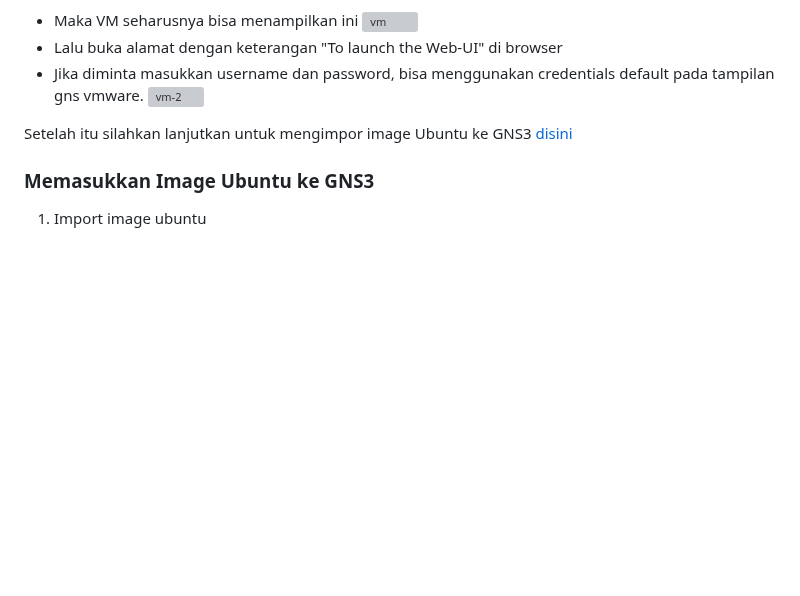
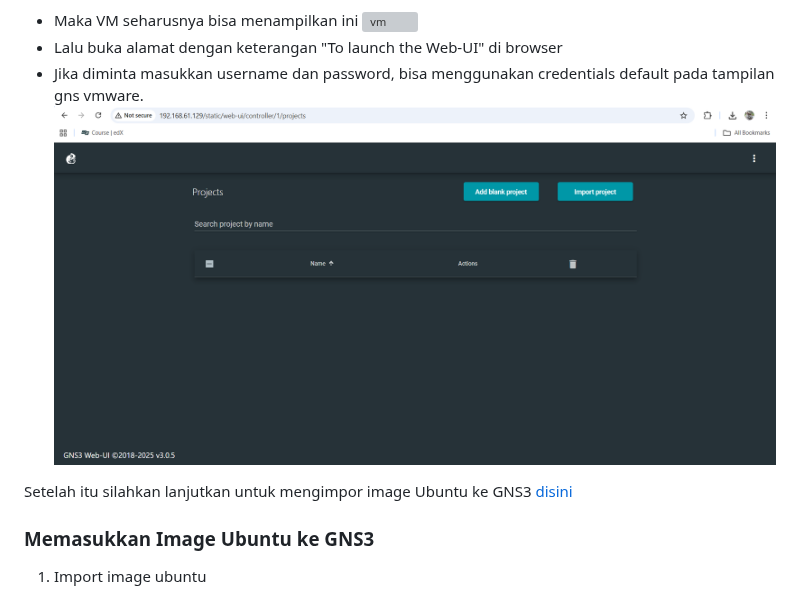
Before and after one commit to arsitektur-jaringan-komputer/Modul-Jarkom, a Markdown page: Modul-GNS3/README.md, the part around the change. Drawn GitHub-style; pictures changed too: Modul-GNS3/images/2025/vmware-gnswebinterface.png (added); blank space fills up the shorter version; grey boxes are pictures that could not be loaded.

```diff
--- a/Modul-GNS3/README.md
+++ b/Modul-GNS3/README.md
@@ -114,7 +114,7 @@ Setelah itu silahkan lanjutkan untuk mengimpor image Ubuntu ke GNS3 [disini](#me
   ![vm](images/2025/vmware-gnsstart.png)
 - Lalu buka alamat dengan keterangan "To launch the Web-UI" di browser
 - Jika diminta masukkan username dan password, bisa menggunakan credentials default pada tampilan gns vmware.
-  ![vm-2](images/2025/vmware-gnswebui.png)
+  ![vm-2](images/2025/vmware-gnswebinterface.png)
 
 Setelah itu silahkan lanjutkan untuk mengimpor image Ubuntu ke GNS3 [disini](#memasukkan-image-ubuntu-ke-gns3)
 
```
Also changed, not shown: Modul-GNS3/README GNS3 - English.md (+33 -23 lines).
